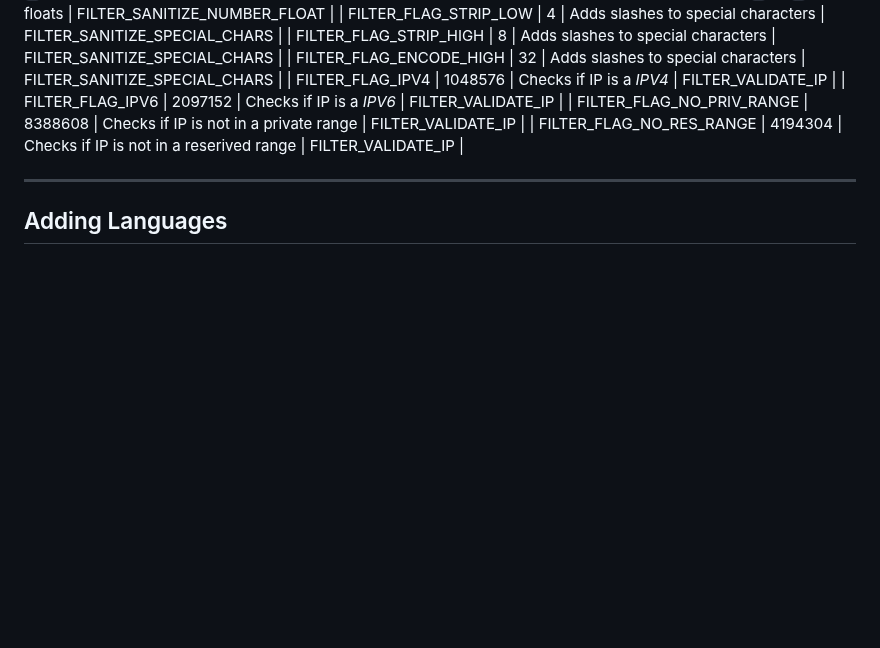
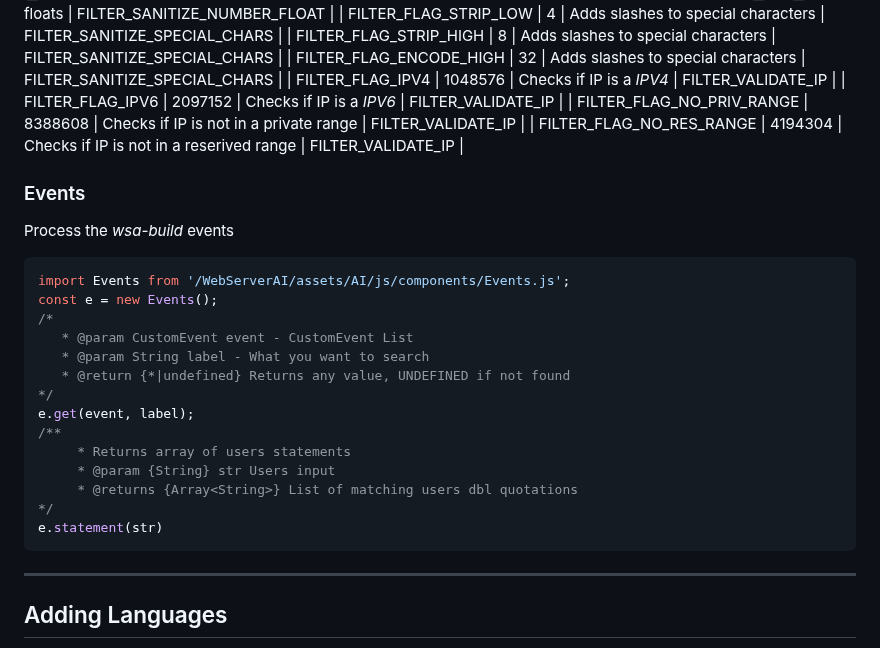
Before and after one commit to XHiddenProjects/WebServerAI, a Markdown page: README.md, the part around the change. GitHub-like rendering; blank space fills up the shorter version.

````diff
--- a/README.md
+++ b/README.md
@@ -246,6 +246,25 @@ console.log(Security.validate('127.0.0.1',Security.FILTER_VALIDATE_IP)); //Retur
 | FILTER_FLAG_NO_PRIV_RANGE | 8388608 | Checks if IP is not in a private range | FILTER_VALIDATE_IP |
 | FILTER_FLAG_NO_RES_RANGE | 4194304 | Checks if IP is not in a reserived range | FILTER_VALIDATE_IP |
 
+### Events
+Process the _wsa-build_ events
+```js
+import Events from '/WebServerAI/assets/AI/js/components/Events.js';
+const e = new Events();
+/*
+   * @param CustomEvent event - CustomEvent List
+   * @param String label - What you want to search
+   * @return {*|undefined} Returns any value, UNDEFINED if not found
+*/
+e.get(event, label);
+/**
+     * Returns array of users statements
+     * @param {String} str Users input
+     * @returns {Array<String>} List of matching users dbl quotations
+*/
+e.statement(str)
+```
+
 ***
 
 ## Adding Languages
````
